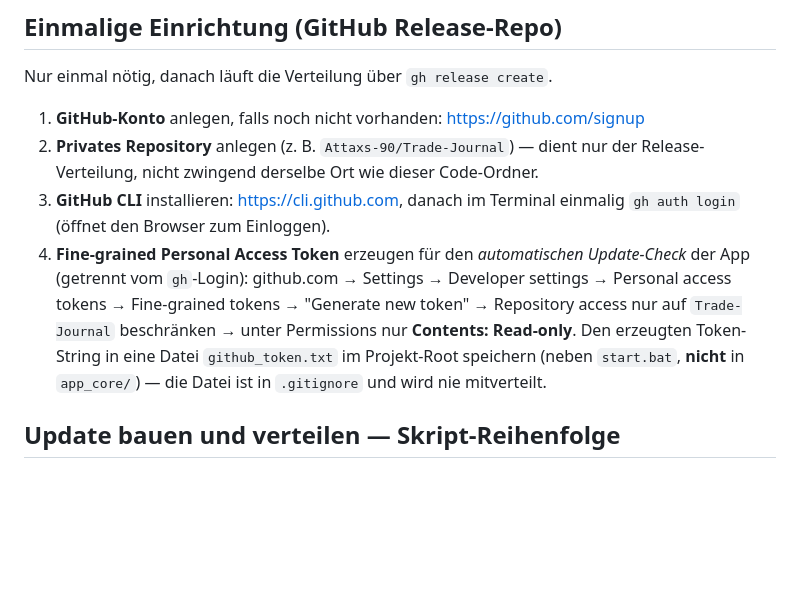
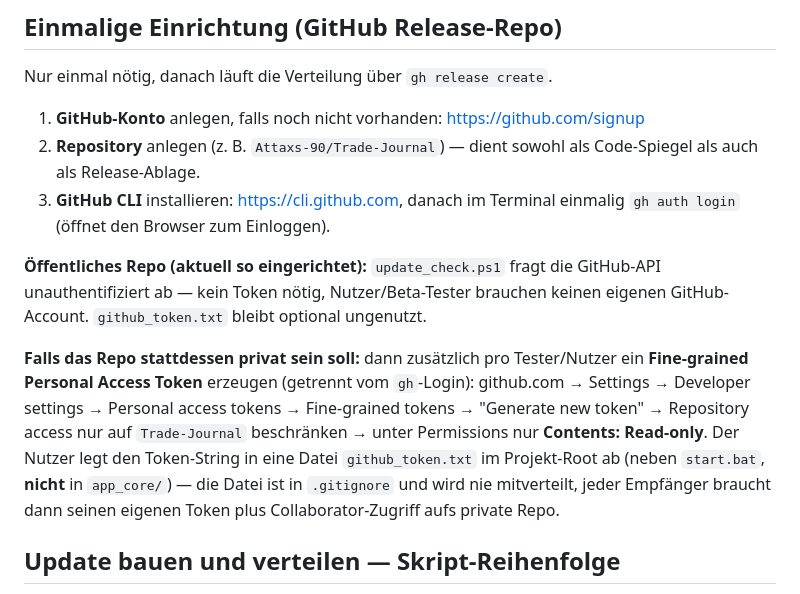
Before and after one commit to Attaxs-90/Trade-Journal, a Markdown page: app_core/README_DEV.md, the part around the change. Drawn GitHub-style; blank space fills up the shorter version.

Commit message:
Doku an oeffentliches Release-Repo anpassen
Repo ist jetzt oeffentlich statt privat, damit Beta-Tester ohne
GitHub-Account Code ansehen und automatische Updates bekommen koennen
(update_check.ps1 braucht dafuer keinen Token mehr). github_token.txt
bleibt als Fallback dokumentiert, falls das Repo spaeter doch privat
werden soll.

Co-Authored-By: Claude Sonnet 5 <noreply@anthropic.com>

```diff
--- a/app_core/README_DEV.md
+++ b/app_core/README_DEV.md
@@ -20,19 +20,26 @@ bewusst **nie** überschrieben. Details und Begründung stehen in
 Nur einmal nötig, danach läuft die Verteilung über `gh release create`.
 
 1. **GitHub-Konto** anlegen, falls noch nicht vorhanden: https://github.com/signup
-2. **Privates Repository** anlegen (z. B. `Attaxs-90/Trade-Journal`) — dient
-   nur der Release-Verteilung, nicht zwingend derselbe Ort wie dieser
-   Code-Ordner.
+2. **Repository** anlegen (z. B. `Attaxs-90/Trade-Journal`) — dient sowohl als
+   Code-Spiegel als auch als Release-Ablage.
 3. **GitHub CLI** installieren: https://cli.github.com, danach im Terminal
    einmalig `gh auth login` (öffnet den Browser zum Einloggen).
-4. **Fine-grained Personal Access Token** erzeugen für den *automatischen
-   Update-Check* der App (getrennt vom `gh`-Login):
-   github.com → Settings → Developer settings → Personal access tokens →
-   Fine-grained tokens → "Generate new token" → Repository access nur auf
-   `Trade-Journal` beschränken → unter Permissions nur **Contents:
-   Read-only**. Den erzeugten Token-String in eine Datei `github_token.txt`
-   im Projekt-Root speichern (neben `start.bat`, **nicht** in `app_core/`) —
-   die Datei ist in `.gitignore` und wird nie mitverteilt.
+
+**Öffentliches Repo (aktuell so eingerichtet):** `update_check.ps1` fragt die
+GitHub-API unauthentifiziert ab — kein Token nötig, Nutzer/Beta-Tester
+brauchen keinen eigenen GitHub-Account. `github_token.txt` bleibt optional
+ungenutzt.
+
+**Falls das Repo stattdessen privat sein soll:** dann zusätzlich pro
+Tester/Nutzer ein **Fine-grained Personal Access Token** erzeugen (getrennt
+vom `gh`-Login): github.com → Settings → Developer settings → Personal
+access tokens → Fine-grained tokens → "Generate new token" → Repository
+access nur auf `Trade-Journal` beschränken → unter Permissions nur
+**Contents: Read-only**. Der Nutzer legt den Token-String in eine Datei
+`github_token.txt` im Projekt-Root ab (neben `start.bat`, **nicht** in
+`app_core/`) — die Datei ist in `.gitignore` und wird nie mitverteilt, jeder
+Empfänger braucht dann seinen eigenen Token plus Collaborator-Zugriff aufs
+private Repo.
 
 ## Update bauen und verteilen — Skript-Reihenfolge
 
```
Also changed, not shown: CLAUDE.md (+5 -3 lines).
